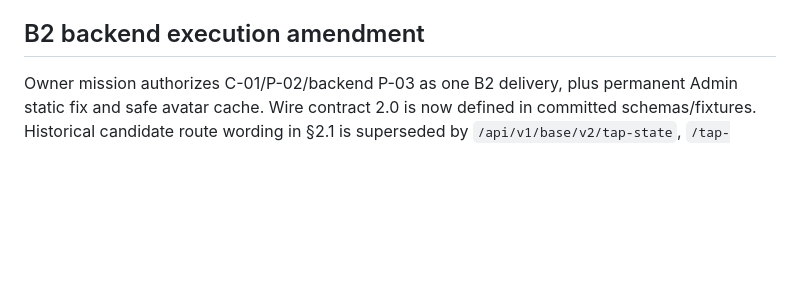
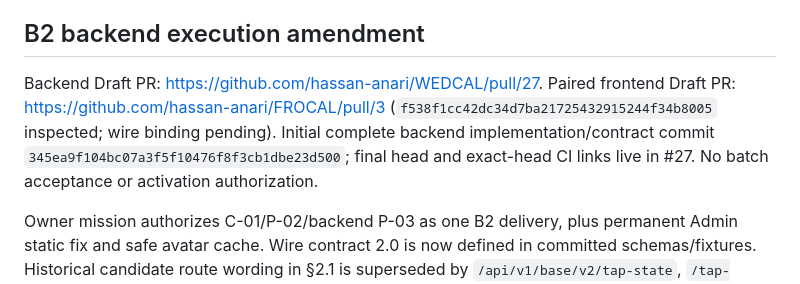
Before and after one commit to hassan-anari/WEDCAL, a Markdown page: DEXO_LAND_CROSS_REPO_INTEGRATION_CONTRACT.md, the part around one of its changes. Drawn GitHub-style; blank space fills up the shorter version.

Commit message:
Record paired B2 draft PR handoff and execution register

```diff
--- a/DEXO_LAND_CROSS_REPO_INTEGRATION_CONTRACT.md
+++ b/DEXO_LAND_CROSS_REPO_INTEGRATION_CONTRACT.md
@@ -351,4 +351,6 @@ No Season 1 Clan War/Defence/Rivalry/Alliance/Warfront engine, no Officer role o
 
 ## B2 backend execution amendment
 
+Backend Draft PR: https://github.com/hassan-anari/WEDCAL/pull/27. Paired frontend Draft PR: https://github.com/hassan-anari/FROCAL/pull/3 (`f538f1cc42dc34d7ba21725432915244f34b8005` inspected; wire binding pending). Initial complete backend implementation/contract commit `345ea9f104bc07a3f5f10476f8f3cb1dbe23d500`; final head and exact-head CI links live in #27. No batch acceptance or activation authorization.
+
 Owner mission authorizes C-01/P-02/backend P-03 as one B2 delivery, plus permanent Admin static fix and safe avatar cache. Wire contract 2.0 is now defined in committed schemas/fixtures. Historical candidate route wording in §2.1 is superseded by `/api/v1/base/v2/tap-state`, `/tap-leases`, `/tap-batches` as documented in the B2 wire contract. D-01/D-04 backend semantics implemented for review; D-02 unsent-intent physical limitations disclosed; D-03 inflation/scale requires owner rollout review. B1 owner device smoke and legitimate historical 150 Lifetime Points were confirmed in the mission; preserve them. No B2 merged/deployed or paired frontend acceptance is claimed.
```
Also changed, not shown: other parts of DEXO_LAND_CROSS_REPO_INTEGRATION_CONTRACT.md (+1 -1 lines), docs/B2_BACKEND_HANDOFF.md (+1 -1 lines).
